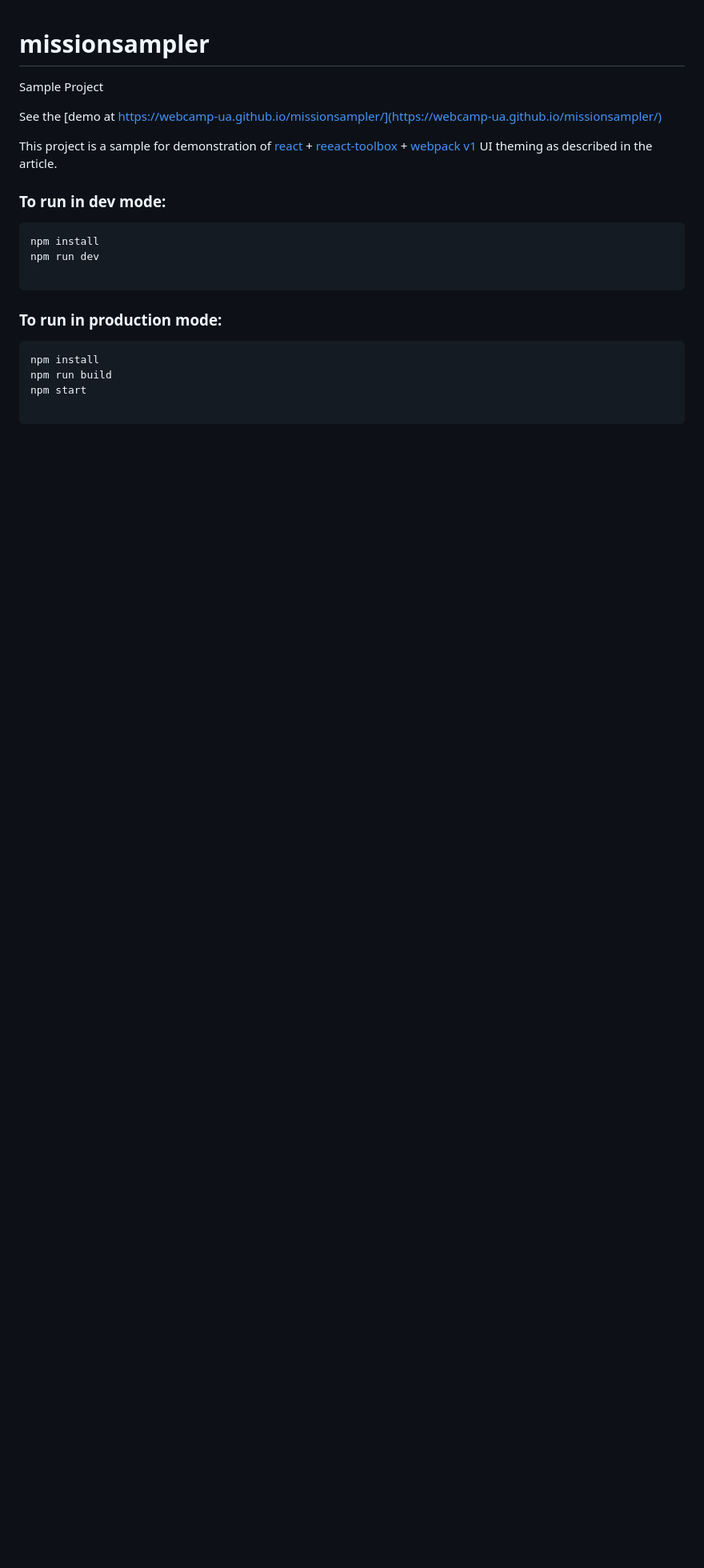
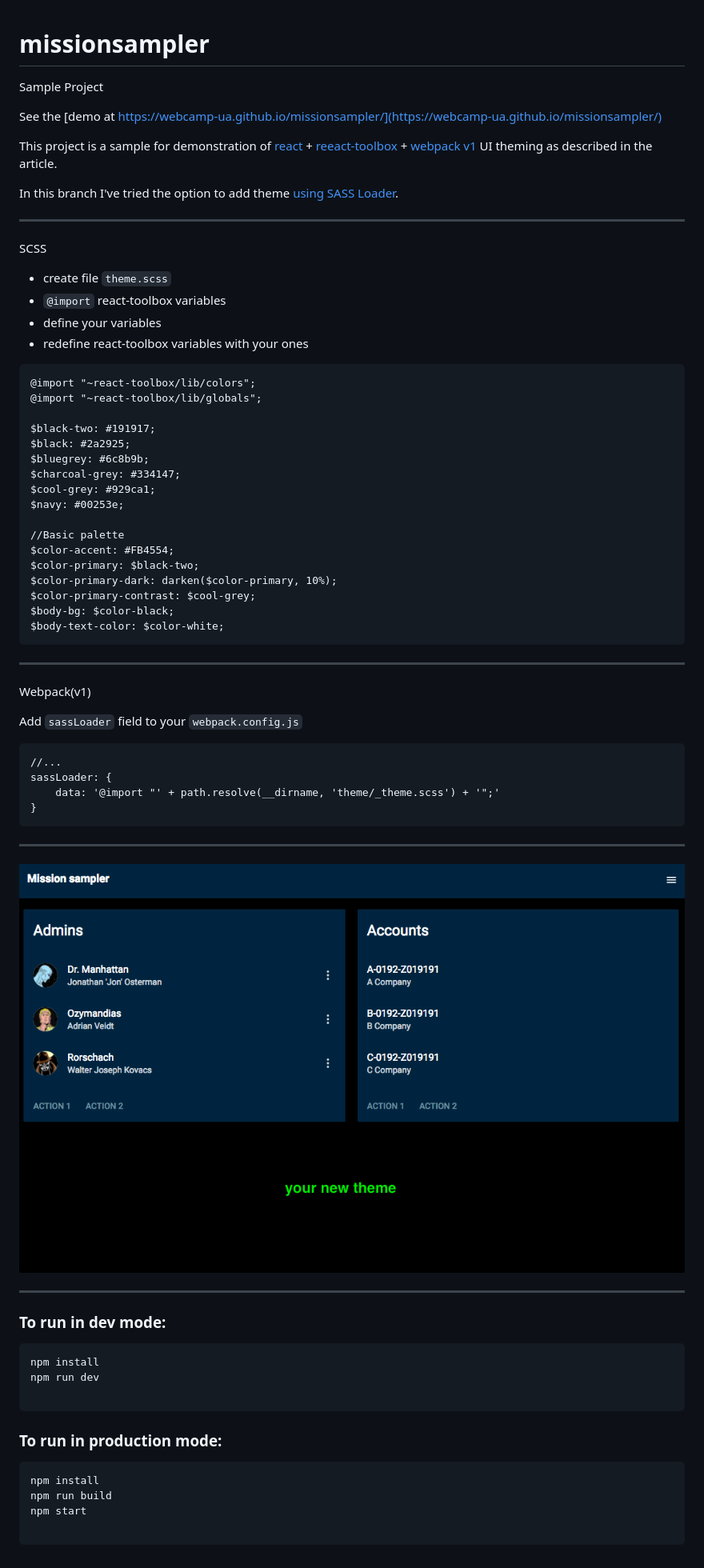
Before and after one commit to webcamp-ua/missionsampler, a Markdown page: README.md, the part around the change. Shown: that part at 80% size. Drawn GitHub-style; pictures changed too: Mission_sampler.png (added); blank space fills up the shorter version.

Commit message:
sass loader

````diff
--- a/README.md
+++ b/README.md
@@ -4,6 +4,53 @@ Sample Project
 See the [demo at https://webcamp-ua.github.io/missionsampler/](https://webcamp-ua.github.io/missionsampler/)
 
 This project is a sample for demonstration of [react](https://facebook.github.io/react/) + [reeact-toolbox](http://react-toolbox.com/#/) + [webpack v1](https://webpack.github.io/) UI theming as described in the article.
+
+In this branch I've tried the option to add theme [using SASS Loader](https://github.com/react-toolbox/react-toolbox/tree/master#using-sass-loader).
+
+---
+SCSS
+
+- create file `theme.scss`
+- `@import` react-toolbox variables
+- define your variables
+- redefine react-toolbox variables with your ones
+
+```
+@import "~react-toolbox/lib/colors";
+@import "~react-toolbox/lib/globals";
+
+$black-two: #191917;
+$black: #2a2925;
+$bluegrey: #6c8b9b;
+$charcoal-grey: #334147;
+$cool-grey: #929ca1;
+$navy: #00253e;
+
+//Basic palette
+$color-accent: #FB4554;
+$color-primary: $black-two;
+$color-primary-dark: darken($color-primary, 10%);
+$color-primary-contrast: $cool-grey;
+$body-bg: $color-black;
+$body-text-color: $color-white;
+```
+
+---
+Webpack(v1)
+
+Add `sassLoader` field to your `webpack.config.js`
+
+```
+//...
+sassLoader: {
+    data: '@import "' + path.resolve(__dirname, 'theme/_theme.scss') + '";'
+}
+```
+
+---
+![screenshot](Mission_sampler.png)
+
+---
 
 ### To run in dev mode:
 
````
Also changed, not shown: 4 other files.
